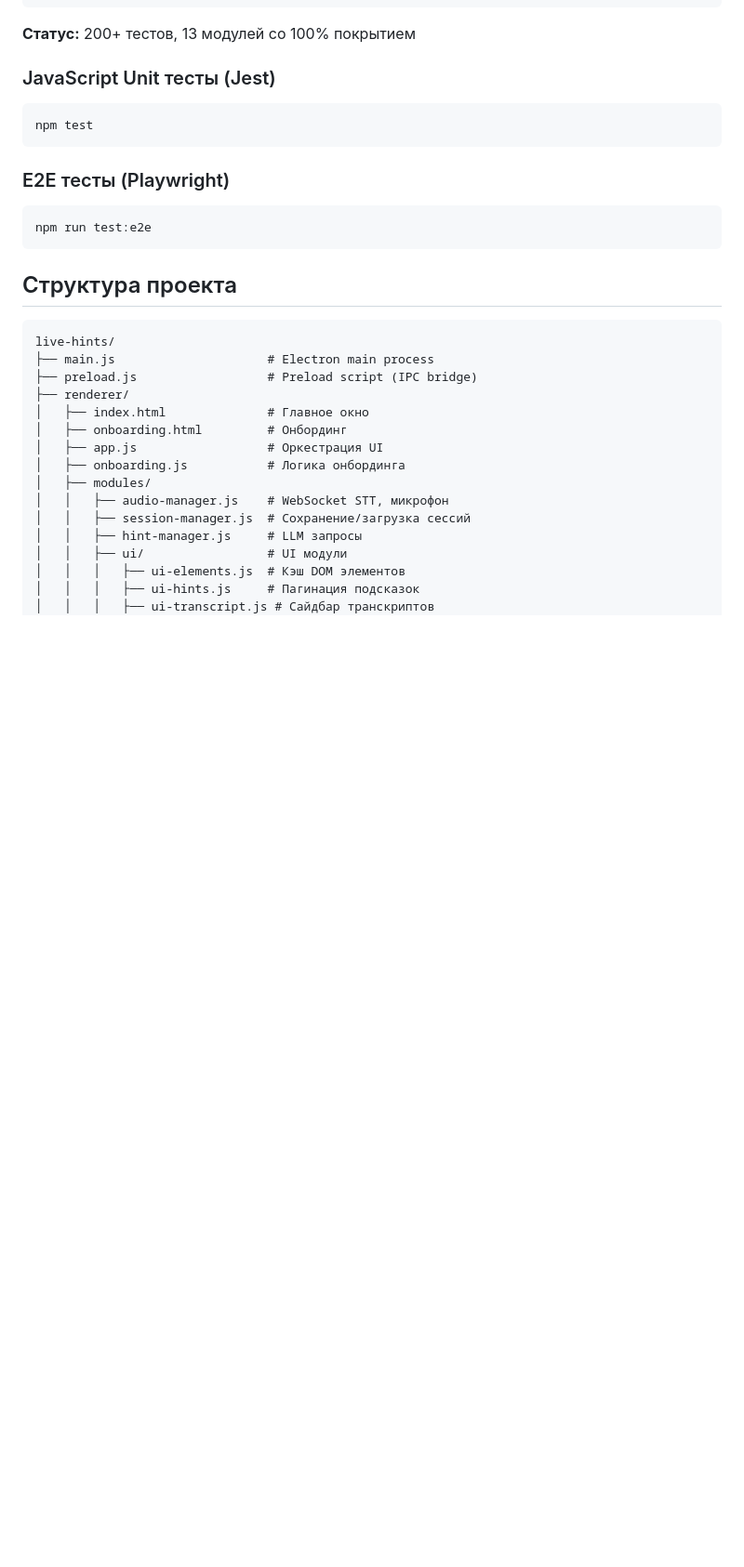
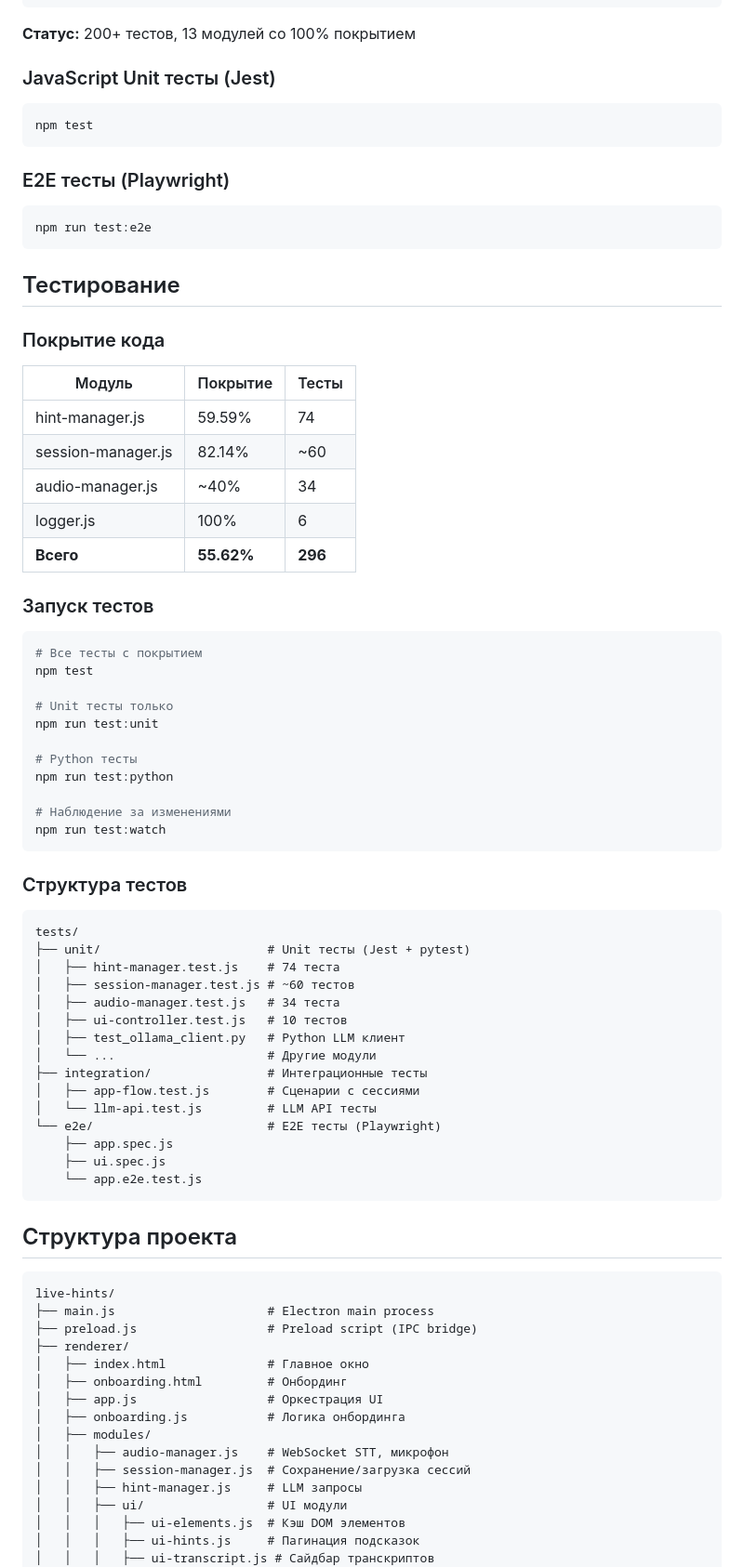
Before and after one commit to R0D10Nq/live-hints, a Markdown page: README.md, the part around the change. Shown at 93% size. Drawn GitHub-style; blank space fills up the shorter version.

Commit message:
docs: обновить README.md с описанием тестов
- Добавлен раздел 'Тестирование' с метриками покрытия
- Таблица с покрытием по модулям (hint-manager, session-manager, audio-manager, logger)
- Инструкции по запуску тестов (npm test, test:unit, test:python, test:watch)
- Структура тестовой директории
- Всего тестов: 296

````diff
--- a/README.md
+++ b/README.md
@@ -206,6 +206,54 @@ npm test
 npm run test:e2e
 ```
 
+## Тестирование
+
+### Покрытие кода
+
+| Модуль | Покрытие | Тесты |
+|--------|----------|-------|
+| hint-manager.js | 59.59% | 74 |
+| session-manager.js | 82.14% | ~60 |
+| audio-manager.js | ~40% | 34 |
+| logger.js | 100% | 6 |
+| **Всего** | **55.62%** | **296** |
+
+### Запуск тестов
+
+```bash
+# Все тесты с покрытием
+npm test
+
+# Unit тесты только
+npm run test:unit
+
+# Python тесты
+npm run test:python
+
+# Наблюдение за изменениями
+npm run test:watch
+```
+
+### Структура тестов
+
+```
+tests/
+├── unit/                       # Unit тесты (Jest + pytest)
+│   ├── hint-manager.test.js    # 74 теста
+│   ├── session-manager.test.js # ~60 тестов
+│   ├── audio-manager.test.js   # 34 теста
+│   ├── ui-controller.test.js   # 10 тестов
+│   ├── test_ollama_client.py   # Python LLM клиент
+│   └── ...                     # Другие модули
+├── integration/                # Интеграционные тесты
+│   ├── app-flow.test.js        # Сценарии с сессиями
+│   └── llm-api.test.js         # LLM API тесты
+└── e2e/                        # E2E тесты (Playwright)
+    ├── app.spec.js
+    ├── ui.spec.js
+    └── app.e2e.test.js
+```
+
 ## Структура проекта
 
 ```text
````
